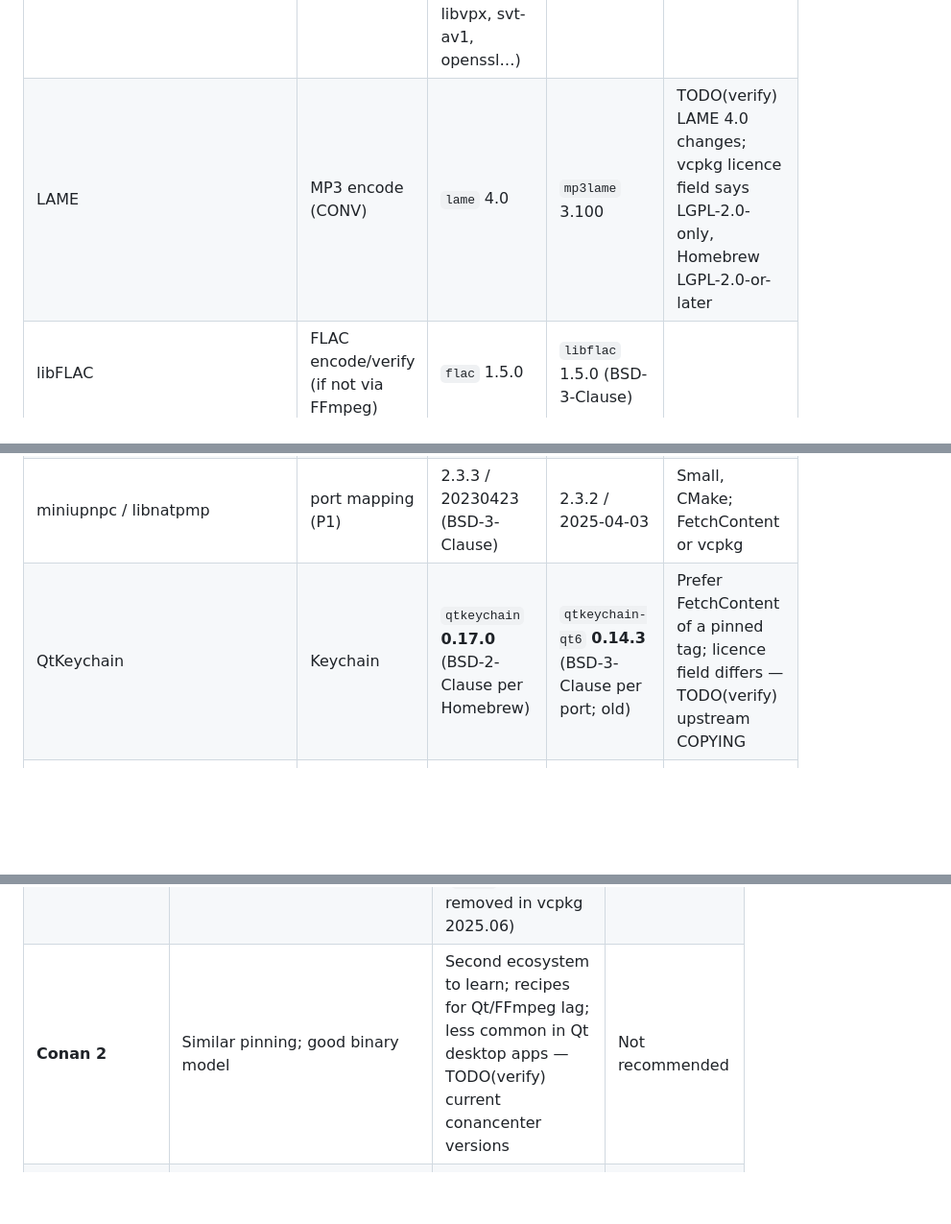
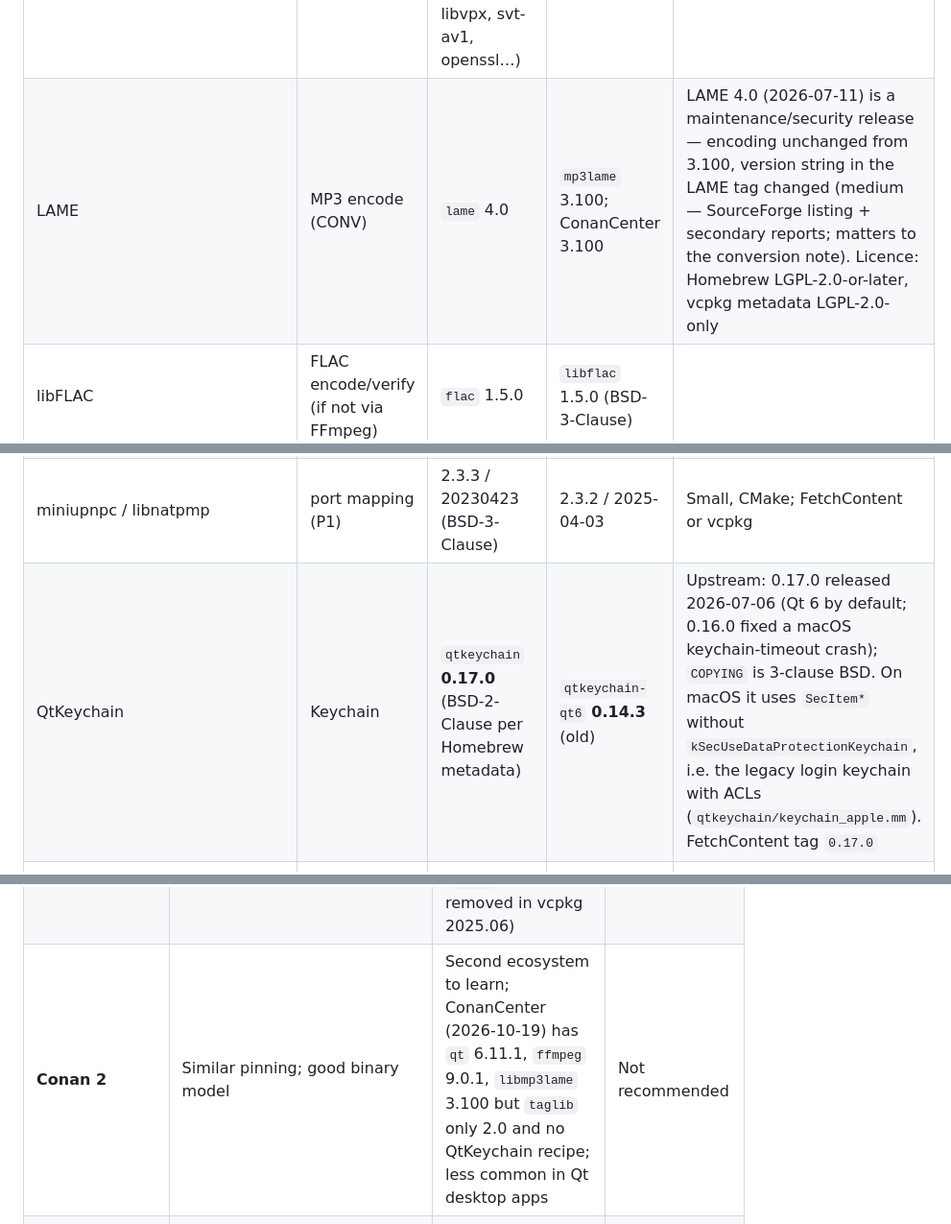
Before and after one commit to usr-ein/selecta, a Markdown page: references/qt-app-architecture.md, 3 parts joined by grey strips. Shown at 96% size. GitHub-like rendering; blank space fills up the shorter version.

```diff
--- a/references/qt-app-architecture.md
+++ b/references/qt-app-architecture.md
@@ -395,13 +395,13 @@ Use `"cacheVariables": {"CMAKE_PREFIX_PATH": "$env{QTDIR}"}` with a user preset
 | Qt 6.12 | everything | `qtbase` etc. **6.12.0** (split formulae; 6.11.1 installed) | `qtbase` **6.11.2** (lags) | Official binaries via aqtinstall have the documented min macOS; Homebrew bottle `minos` 14.0 |
 | zlib | protocol (compressed messages) | macOS SDK `libz` | `zlib` 1.3.2 | Use the system zlib on macOS (always present) |
 | FFmpeg (avformat/avcodec/swresample) | decode, transcode | `ffmpeg` 9.0.2 — **GPL-3.0-or-later build** (`--enable-gpl --enable-version3 --enable-libmp3lame`), links 22 dylibs (x264, x265, dav1d, libvpx, svt-av1, openssl…) | `ffmpeg` 9.0.2 with features `gpl`, `version3`, `mp3lame`, `soxr`, `opus`; `nonfree` exists — never enable | For release: a minimal audio-only FFmpeg (see 6.3) |
-| LAME | MP3 encode (CONV) | `lame` 4.0 | `mp3lame` 3.100 | TODO(verify) LAME 4.0 changes; vcpkg licence field says LGPL-2.0-only, Homebrew LGPL-2.0-or-later |
+| LAME | MP3 encode (CONV) | `lame` 4.0 | `mp3lame` 3.100; ConanCenter 3.100 | LAME 4.0 (2026-07-11) is a maintenance/security release — encoding unchanged from 3.100, version string in the LAME tag changed (medium — SourceForge listing + secondary reports; matters to the conversion note). Licence: Homebrew LGPL-2.0-or-later, vcpkg metadata LGPL-2.0-only |
 | libFLAC | FLAC encode/verify (if not via FFmpeg) | `flac` 1.5.0 | `libflac` 1.5.0 (BSD-3-Clause) | |
 | libsoxr | resampling | `libsoxr` 0.1.3 (LGPL-2.1-or-later) | `soxr` 0.1.3 | or FFmpeg's swresample with soxr engine |
 | TagLib 2.x | tags | `taglib` 2.3.2 (LGPL-2.1-only OR MPL-1.1; needs `utf8cpp`) | `taglib` 2.3.1 | CMake-native, FetchContent-friendly |
 | Chromaprint | fingerprints (P2) | `chromaprint` 1.6.2 (depends on ffmpeg) | `chromaprint` 1.6.1 | |
 | miniupnpc / libnatpmp | port mapping (P1) | 2.3.3 / 20230423 (BSD-3-Clause) | 2.3.2 / 2025-04-03 | Small, CMake; FetchContent or vcpkg |
-| QtKeychain | Keychain | `qtkeychain` **0.17.0** (BSD-2-Clause per Homebrew) | `qtkeychain-qt6` **0.14.3** (BSD-3-Clause per port; old) | Prefer FetchContent of a pinned tag; licence field differs — TODO(verify) upstream COPYING |
+| QtKeychain | Keychain | `qtkeychain` **0.17.0** (BSD-2-Clause per Homebrew metadata) | `qtkeychain-qt6` **0.14.3** (old) | Upstream: 0.17.0 released 2026-07-06 (Qt 6 by default; 0.16.0 fixed a macOS keychain-timeout crash); `COPYING` is 3-clause BSD. On macOS it uses `SecItem*` without `kSecUseDataProtectionKeychain`, i.e. the legacy login keychain with ACLs (`qtkeychain/keychain_apple.mm`). FetchContent tag `0.17.0` |
 | SQLite | storage | `sqlite` 3.54.1 | `sqlite3` 3.53.4 | See 7.x: own copy vs Qt SQL |
 | Sparkle 2 | updates (P2) | cask `sparkle` 2.9.6 | — | Binary framework from Sparkle releases; MIT |
 | Catch2 / GoogleTest / RapidCheck | tests | 3.16.1 / 1.18.0 / — | 3.16.0 / 1.18.0 / 2023-12-14 | FetchContent is simplest |
@@ -413,7 +413,7 @@ Use `"cacheVariables": {"CMAKE_PREFIX_PATH": "$env{QTDIR}"}` with a user preset
 |---|---|---|---|
 | **Homebrew** | Zero build time; current versions (Qt 6.12.0, FFmpeg 9.0.2); maintainer already uses it | **Not reproducible** (no version pinning; upgrades under your feet); bottles are built for the host OS — local FFmpeg/LAME dylibs have **`minos 27.0`**, so a bundle that copies them runs only on macOS 27+; Homebrew FFmpeg drags in 22 codec/network dylibs | Local dev; "me first" builds |
 | **vcpkg (manifest mode)** | Version baseline pinning in `vcpkg.json`; feature selection (audio-only FFmpeg); sets `VCPKG_OSX_DEPLOYMENT_TARGET`; same recipe on macOS/Linux/Windows; CMake toolchain integration | First build is slow (FFmpeg minutes; Qt tens of minutes — avoid Qt from vcpkg); binary cache needs NuGet/GitHub Packages or `files` + `actions/cache` (`x-gha` was removed in vcpkg 2025.06) | Release + CI for non-Qt deps |
-| **Conan 2** | Similar pinning; good binary model | Second ecosystem to learn; recipes for Qt/FFmpeg lag; less common in Qt desktop apps — TODO(verify) current conancenter versions | Not recommended |
+| **Conan 2** | Similar pinning; good binary model | Second ecosystem to learn; ConanCenter (2026-10-19) has `qt` 6.11.1, `ffmpeg` 9.0.1, `libmp3lame` 3.100 but `taglib` only 2.0 and no QtKeychain recipe; less common in Qt desktop apps | Not recommended |
 | **FetchContent** | Pure CMake; ideal for small CMake-native libs (TagLib, QtKeychain, miniupnpc, libnatpmp, Catch2, SQLite amalgamation) | Builds from source every clean configure; wrong tool for autotools projects (FFmpeg, LAME) | Small deps |
 | **Qt from aqtinstall** (official binaries) | Fast in CI (cached), official min-macOS, universal binaries | Not a dep manager for anything else | Qt in CI and release |
 
```
Also changed, not shown: other parts of references/qt-app-architecture.md (+8 -4 lines).
